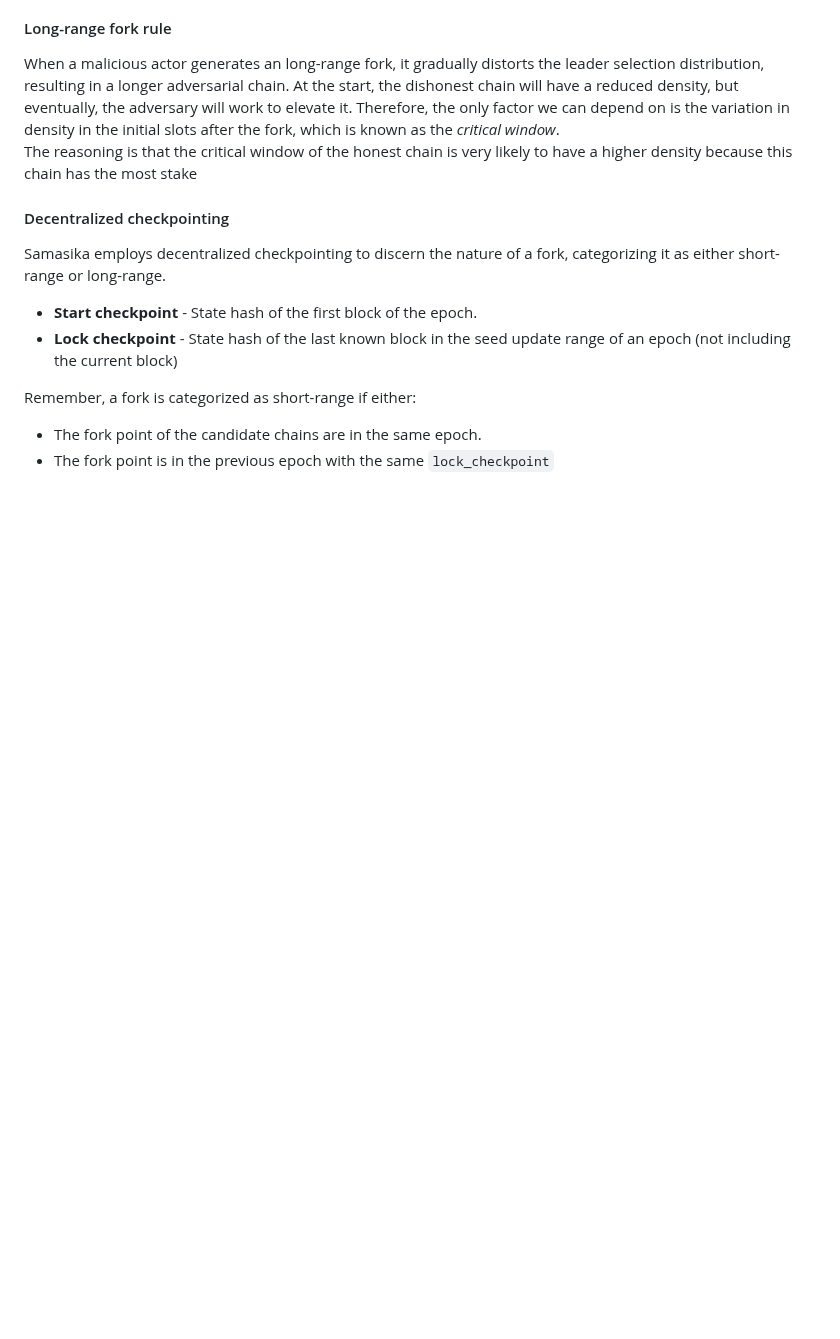
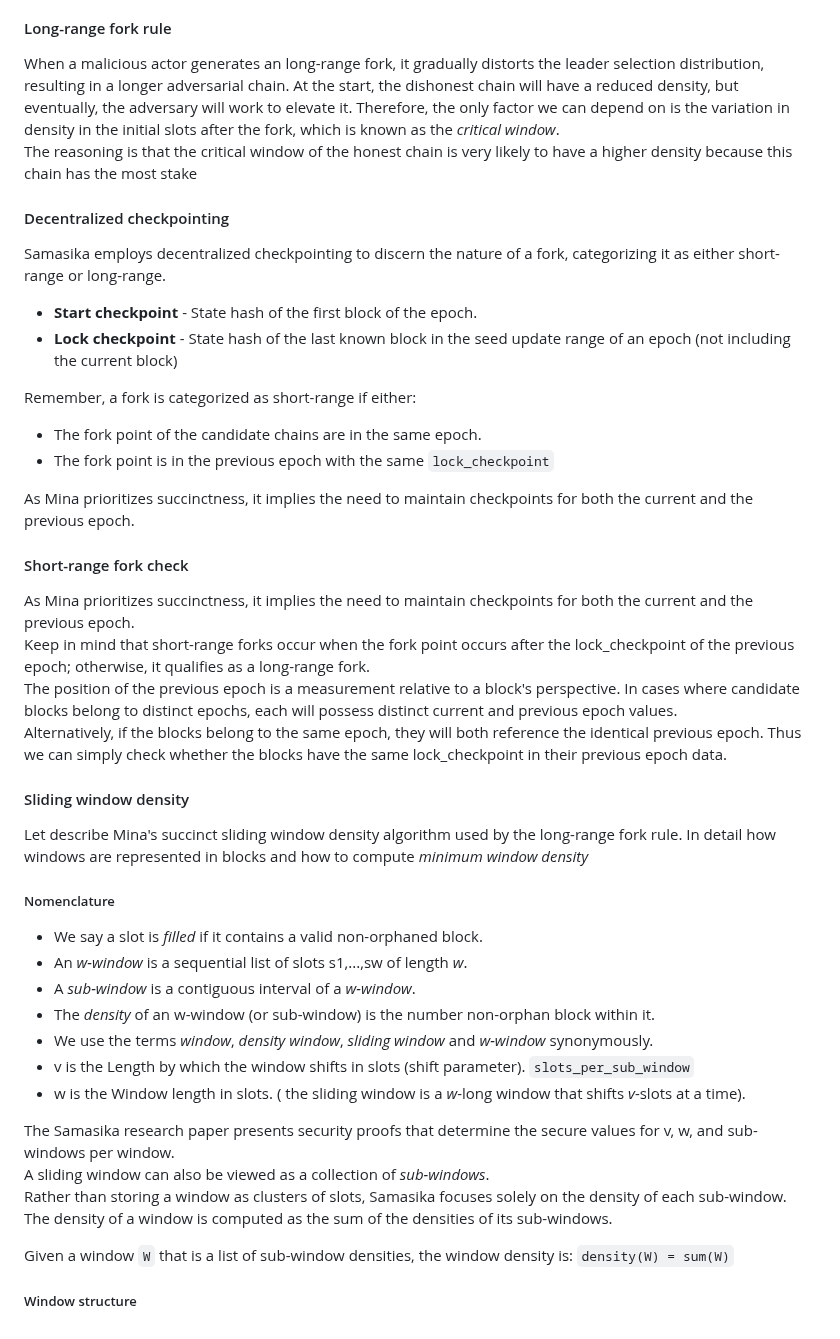
Before and after one commit to lambdaclass/mina_bridge, a Markdown page: README.md, the part around the change. Rendered like a GitHub page; blank space fills up the shorter version.

Commit message:
up to Windows Structure in Readme Consensus

```diff
--- a/README.md
+++ b/README.md
@@ -407,3 +407,35 @@ Samasika employs decentralized checkpointing to discern the nature of a fork, ca
 Remember, a fork is categorized as short-range if either:
 - The fork point of the candidate chains are in the same epoch.
 - The fork point is in the previous epoch with the same ``lock_checkpoint``
+
+As Mina prioritizes succinctness, it implies the need to maintain checkpoints for both the current and the previous epoch.
+
+
+
+#### Short-range fork check
+As Mina prioritizes succinctness, it implies the need to maintain checkpoints for both the current and the previous epoch.
+Keep in mind that short-range forks occur when the fork point occurs after the lock_checkpoint of the previous epoch; otherwise, it qualifies as a long-range fork.
+The position of the previous epoch is a measurement relative to a block's perspective. In cases where candidate blocks belong to distinct epochs, each will possess distinct current and previous epoch values.
+Alternatively, if the blocks belong to the same epoch, they will both reference the identical previous epoch. Thus we can simply check whether the blocks have the same lock_checkpoint in their previous epoch data.
+
+#### Sliding window density
+Let describe Mina's succinct sliding window density algorithm used by the long-range fork rule. In detail how windows are represented in blocks and how to compute _minimum window density_
+
+##### Nomenclature
+
+- We say a slot is _filled_ if it contains a valid non-orphaned block.
+- An _w-window_ is a sequential list of slots s1,...,sw of length _w_.
+- A _sub-window_ is a contiguous interval of a _w-window_.
+- The _density_ of an w-window (or sub-window) is the number non-orphan block within it.
+- We use the terms _window_, _density window_, _sliding window_ and _w-window_ synonymously.
+- v is the Length by which the window shifts in slots (shift parameter).  ``slots_per_sub_window``
+- w is the Window length in slots.  ( the sliding window is a _w_-long window that shifts _v_-slots at a time).
+
+The Samasika research paper presents security proofs that determine the secure values for v, w, and sub-windows per window.
+A sliding window can also be viewed as a collection of _sub-windows_.
+Rather than storing a window as clusters of slots, Samasika focuses solely on the density of each sub-window.
+The density of a window is computed as the sum of the densities of its sub-windows.
+
+Given a window ``W`` that is a list of sub-window densities, the window density is: ``density(W) = sum(W)``
+
+##### Window structure
```
